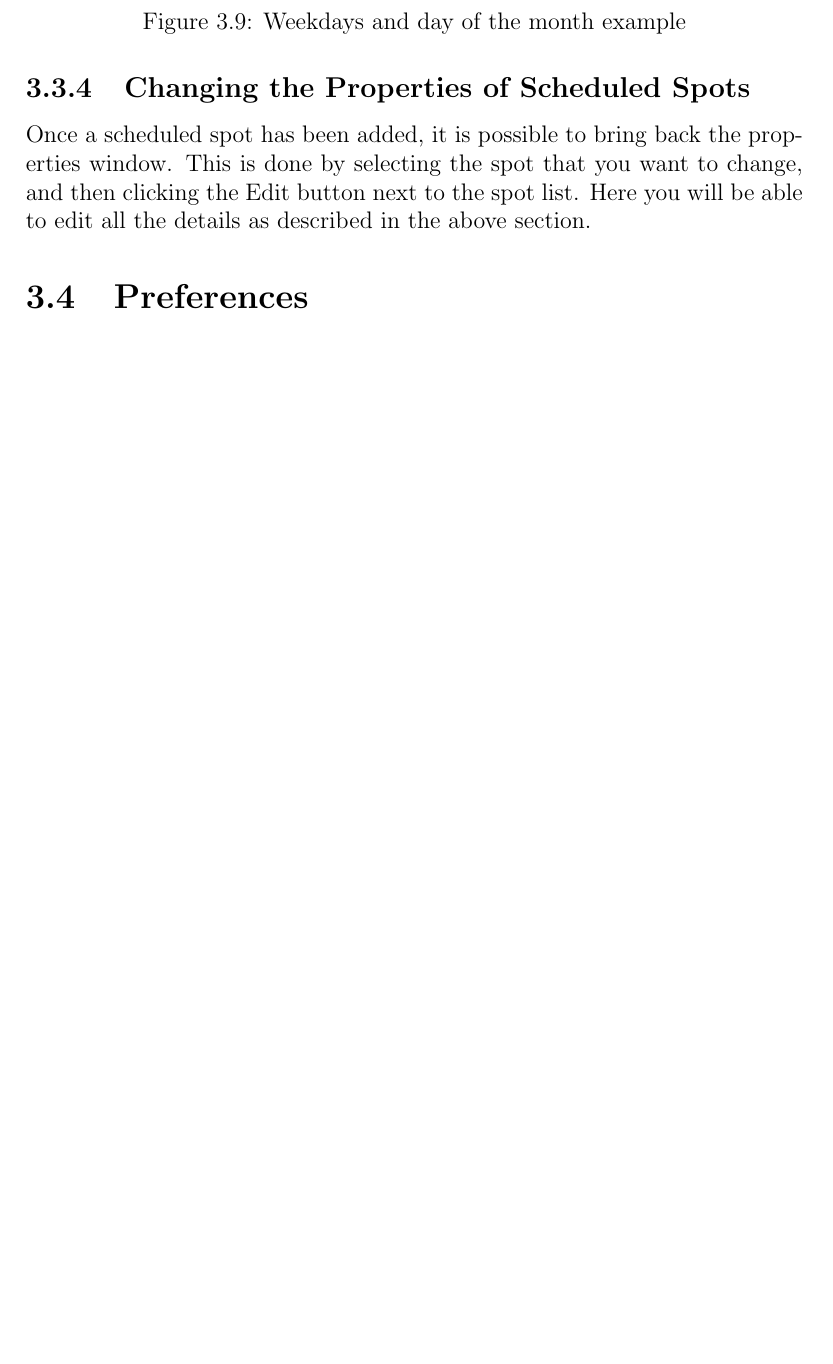
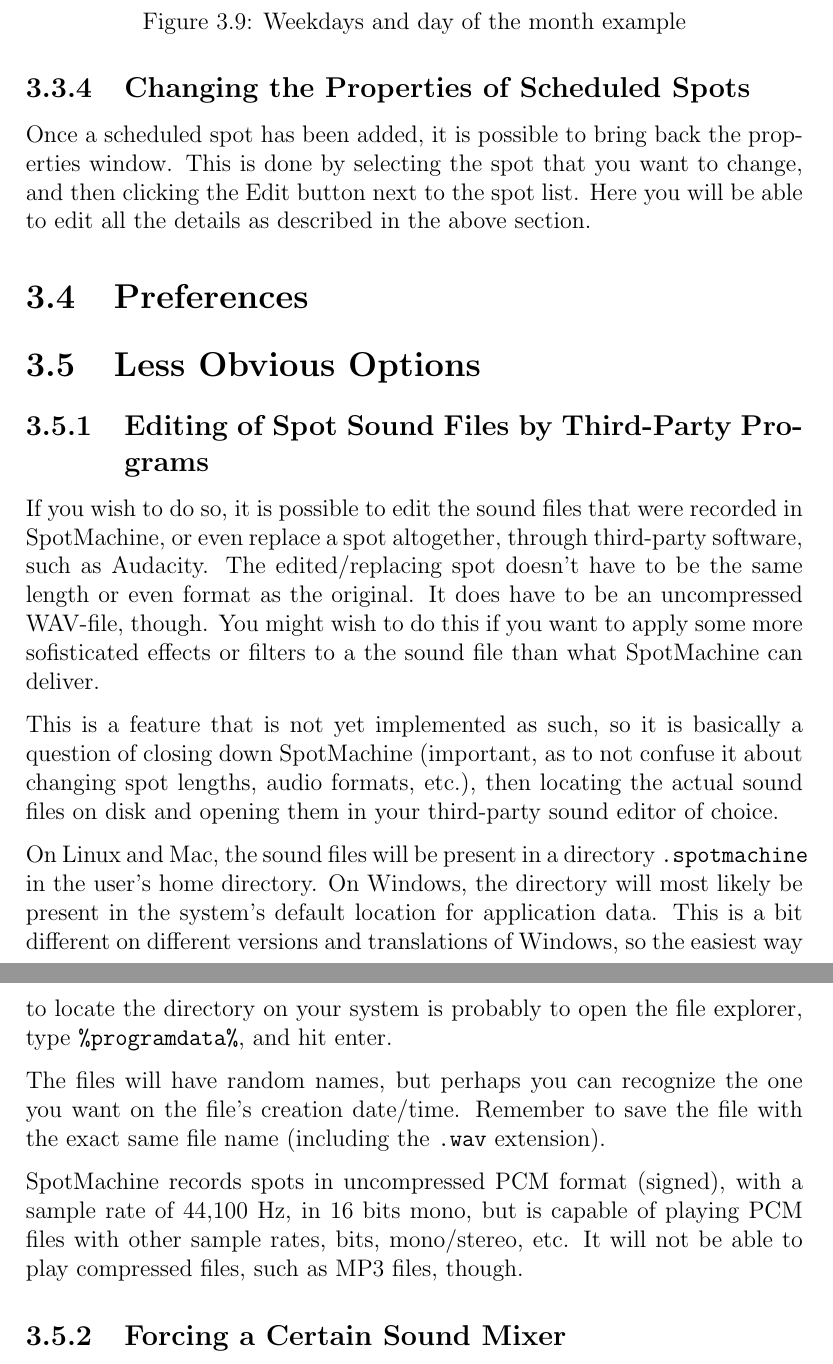
Before and after one commit to pryds/spotmachine, a LaTeX document (doc/usermanual.tex): part of page 13 of 14 before the commit and two parts of pages 13 and 14 of 15 after it, the two joined at a grey line, cut so that both start at the same text, the shorter picture padded with empty space. Compiled offline with pdfLaTeX.

Commit message:
Manual: On third-party sound programs.

```diff
--- a/doc/usermanual.tex
+++ b/doc/usermanual.tex
@@ -296,6 +296,45 @@
 \section{Preferences}
 
 
+\section{Less Obvious Options}
+
+\subsection{Editing of Spot Sound Files by Third-Party Programs}
+
+If you wish to do so, it is possible to edit the sound files that were recorded
+in SpotMachine, or even replace a spot altogether, through third-party software,
+such as Audacity. The edited/replacing spot doesn't have to be the same length
+or even format as the original. It does have to be an uncompressed WAV-file,
+though. You might wish to do this if you want to apply some more sofisticated
+effects or filters to a the sound file than what SpotMachine can deliver.
+
+This is a feature that is not yet implemented as such, so it is basically a
+question of closing down SpotMachine (important, as to not confuse it about
+changing spot lengths, audio formats, etc.), then locating the actual sound
+files on disk and opening them in your third-party sound editor of choice.
+
+On Linux and Mac, the sound files will be present in a directory
+\texttt{.spotmachine} in the user's home directory. On Windows, the directory
+will most likely be present in the system's default location for application
+data. This is a bit different on different versions and translations of Windows,
+so the easiest way to locate the directory on your system is probably to open
+the file explorer, type \texttt{\%programdata\%}, and hit enter.
+
+The files will have random names, but perhaps you can recognize the one you
+want on the file's creation date/time. Remember to save the file with the exact
+same file name (including the \texttt{.wav} extension).
+
+SpotMachine records spots in uncompressed PCM format (signed), with a sample
+rate of 44,100 Hz, in 16 bits mono, but is capable of playing PCM files with
+other sample rates, bits, mono/stereo, etc. It will not be able to play
+compressed files, such as MP3 files, though.
+
+\subsection{Forcing a Certain Sound Mixer}
+% From NEWS file:
+%- Output and recording mixers can be forced through the Java prefs file for SpotMachine.
+%  If a key called ForcePlayOnMixerNumber contains a value > 0 representing a valid mixer number,
+%  that mixer will be used (if applicaple)for playing spots instead of the default one.
+%  The same goes for recording spots, except here the key is called ForceRecordingOnMixerNumber.
+
 \chapter{Contributing}
 
 SpotMachine is open source software. That means, among other things, that at all
```
